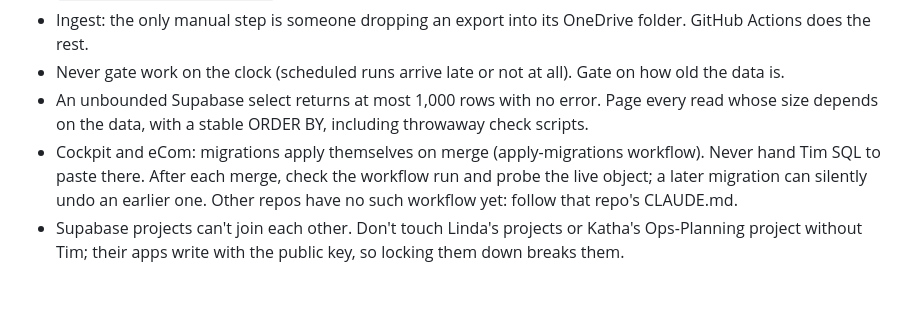
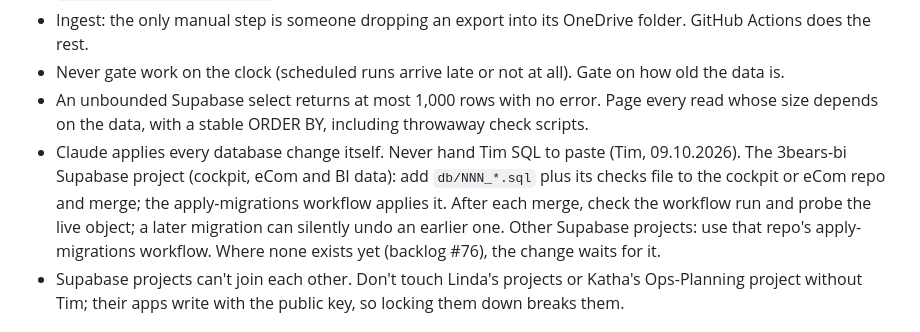
Before and after one commit to tim3B/3bears-kassenbon, a Markdown page: HOUSE_RULES.md, the part around the change. Rendered like a GitHub page; blank space fills up the shorter version.

Commit message:
docs: sync 3Bears house rules — Claude applies database changes itself (#2)
Co-authored-by: Tim Nichols <timnichols@Mac.localdomain>
Co-authored-by: Claude Opus 5.5 <noreply@anthropic.com>

```diff
--- a/HOUSE_RULES.md
+++ b/HOUSE_RULES.md
@@ -101,9 +101,12 @@ change it in tim3B/3bears-backlog first, then copy it. The repo's own CLAUDE.md
 - Never gate work on the clock (scheduled runs arrive late or not at all). Gate on how old the data is.
 - An unbounded Supabase select returns at most 1,000 rows with no error. Page every read whose size depends
   on the data, with a stable ORDER BY, including throwaway check scripts.
-- Cockpit and eCom: migrations apply themselves on merge (apply-migrations workflow). Never hand Tim SQL to
-  paste there. After each merge, check the workflow run and probe the live object; a later migration can
-  silently undo an earlier one. Other repos have no such workflow yet: follow that repo's CLAUDE.md.
+- Claude applies every database change itself. Never hand Tim SQL to paste (Tim, 09.10.2026).
+  The 3bears-bi Supabase project (cockpit, eCom and BI data): add `db/NNN_*.sql` plus its checks file to the
+  cockpit or eCom repo and merge; the apply-migrations workflow applies it. After each merge, check the
+  workflow run and probe the live object; a later migration can silently undo an earlier one.
+  Other Supabase projects: use that repo's apply-migrations workflow. Where none exists yet (backlog #76),
+  the change waits for it.
 - Supabase projects can't join each other. Don't touch Linda's projects or Katha's Ops-Planning project
   without Tim; their apps write with the public key, so locking them down breaks them.
 
```
